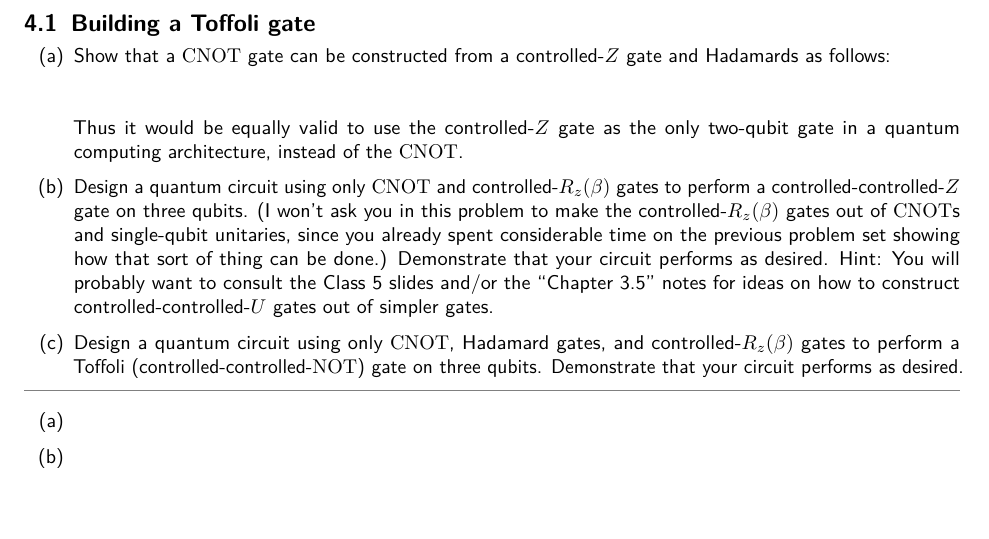
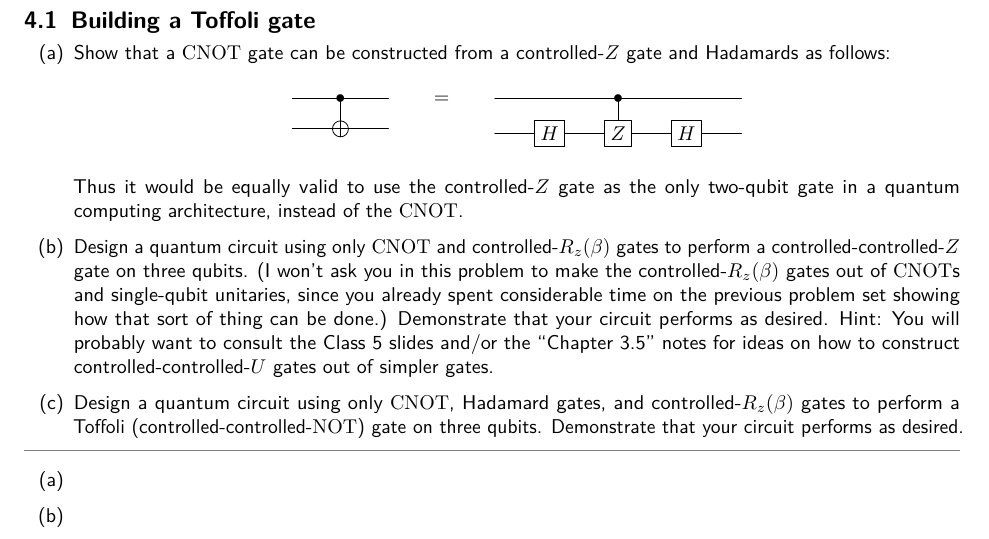
Before and after one commit to kwshi/hmc-phys-084-2020-spring, a LaTeX document (04/phys084-04.tex): part of page 1 of 4, cut so that both start at the same text, the shorter picture padded with empty space. Compiled offline with pdfLaTeX.

Commit message:
add diagram

```diff
--- a/04/phys084-04.tex
+++ b/04/phys084-04.tex
@@ -12,9 +12,17 @@
   \begin{problems}
   \item Show that a \(\CNOT\) gate can be constructed from a
     controlled-\(Z\) gate and Hadamards as follows:
-    \begin{center}
-      % \includegraphics[width=400pt]{fig4-1-1-2019}
-    \end{center}
+    \[
+      \Qcircuit @R=1em @C=2em {
+        & \ctrl 1 & \qw \\
+        & \targ   & \qw
+      }
+      \qquad = \qquad
+      \Qcircuit @R=1em @C=2em {
+        & \qw     & \ctrl 1 & \qw     & \qw \\
+        & \gate H & \gate Z & \gate H & \qw
+      }
+    \]
 
     Thus it would be equally valid to use the controlled-\(Z\) gate as
     the only two-qubit gate in a quantum computing architecture,
```
